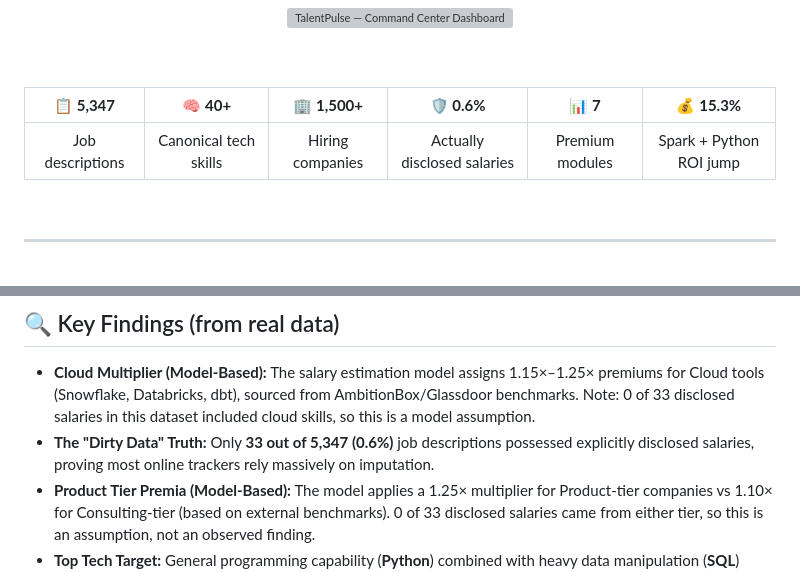
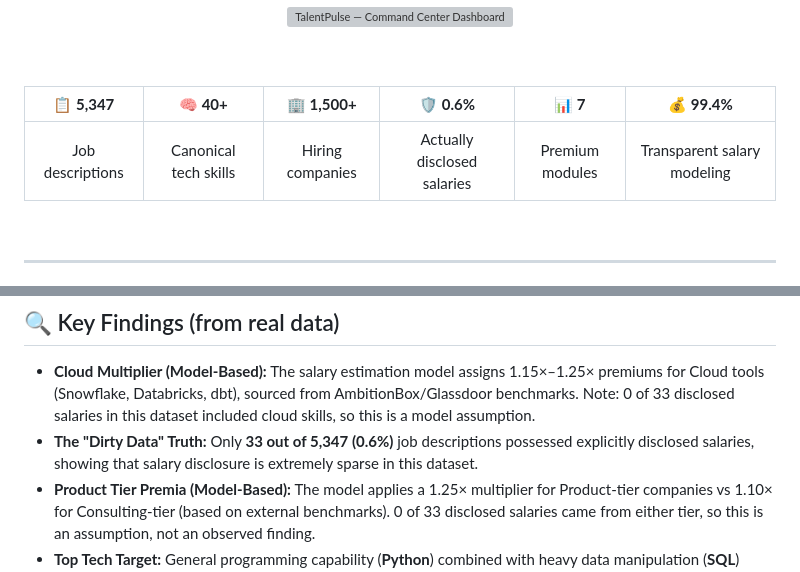
Before and after one commit to Yashaswini-V21/TalentPulse-Engine, a Markdown page: README.md, 2 parts joined by grey strips. Drawn GitHub-style; grey boxes are pictures that could not be loaded.

Commit message:
completed

```diff
--- a/README.md
+++ b/README.md
@@ -54,9 +54,9 @@
 
 <!-- ── STATS ROW ──────────────────────────────────────────────────────── -->
 
-| &nbsp;&nbsp;📋 **5,347**&nbsp;&nbsp; | &nbsp;&nbsp;🧠 **40+**&nbsp;&nbsp; | &nbsp;&nbsp;🏢 **1,500+**&nbsp;&nbsp; | &nbsp;&nbsp;🛡️ **0.6%**&nbsp;&nbsp; | &nbsp;&nbsp;📊 **7**&nbsp;&nbsp; | &nbsp;&nbsp;💰 **15.3%**&nbsp;&nbsp; |
+| &nbsp;&nbsp;📋 **5,347**&nbsp;&nbsp; | &nbsp;&nbsp;🧠 **40+**&nbsp;&nbsp; | &nbsp;&nbsp;🏢 **1,500+**&nbsp;&nbsp; | &nbsp;&nbsp;🛡️ **0.6%**&nbsp;&nbsp; | &nbsp;&nbsp;📊 **7**&nbsp;&nbsp; | &nbsp;&nbsp;💰 **99.4%**&nbsp;&nbsp; |
 |:---:|:---:|:---:|:---:|:---:|:---:|
-| Job descriptions | Canonical tech skills | Hiring companies | Actually disclosed salaries | Premium modules | Spark + Python ROI jump |
+| Job descriptions | Canonical tech skills | Hiring companies | Actually disclosed salaries | Premium modules | Transparent salary modeling |
 
 <br/>
 
@@ -77,7 +77,7 @@
 ## 🔍 Key Findings (from real data)
 
 - **Cloud Multiplier (Model-Based):** The salary estimation model assigns 1.15×–1.25× premiums for Cloud tools (Snowflake, Databricks, dbt), sourced from AmbitionBox/Glassdoor benchmarks. Note: 0 of 33 disclosed salaries in this dataset included cloud skills, so this is a model assumption.
-- **The "Dirty Data" Truth:** Only **33 out of 5,347 (0.6%)** job descriptions possessed explicitly disclosed salaries, proving most online trackers rely massively on imputation.
+- **The "Dirty Data" Truth:** Only **33 out of 5,347 (0.6%)** job descriptions possessed explicitly disclosed salaries, showing that salary disclosure is extremely sparse in this dataset.
 - **Product Tier Premia (Model-Based):** The model applies a 1.25× multiplier for Product-tier companies vs 1.10× for Consulting-tier (based on external benchmarks). 0 of 33 disclosed salaries came from either tier, so this is an assumption, not an observed finding.
 - **Top Tech Target:** General programming capability (**Python**) combined with heavy data manipulation (**SQL**) retains absolute market dominance across 31% of total listings.
 
```
